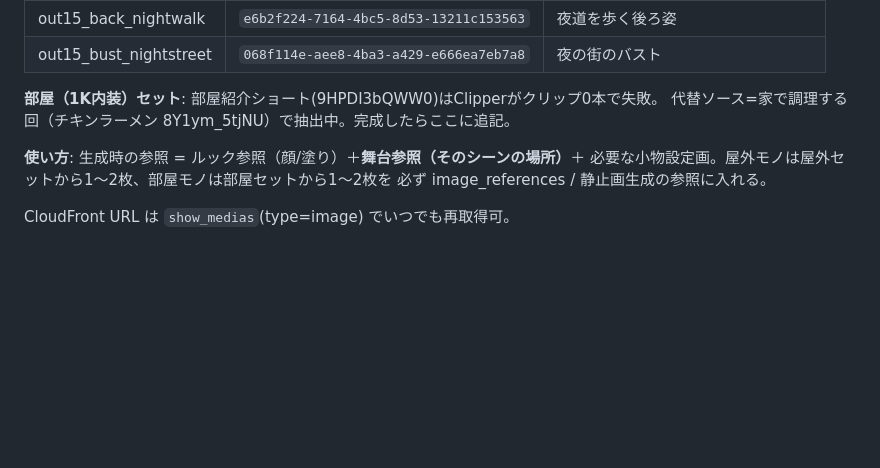
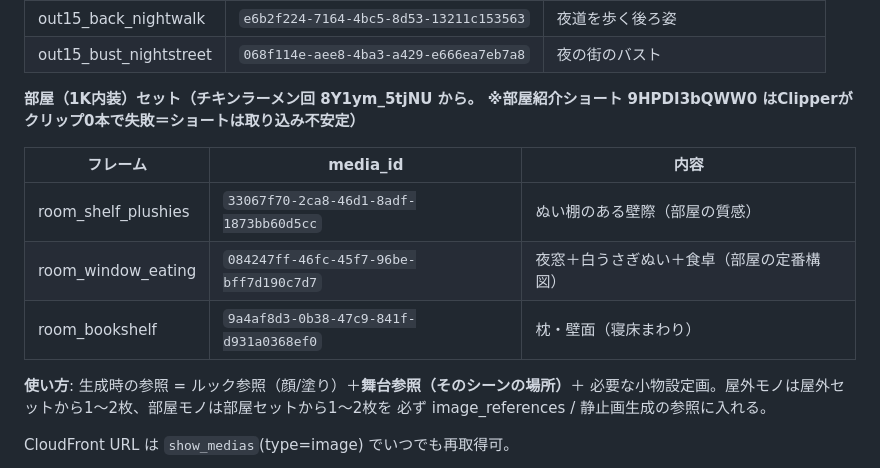
Before and after one commit to RAIdq222/kazuki-workspace, a Markdown page: docs/character-tenshichan.md, the part around the change. GitHub-like rendering; blank space fills up the shorter version.

Commit message:
部屋（1K内装）参照セット3枚を登録（チキンラーメン回から抽出）
Co-Authored-By: Claude Fable 5 <noreply@anthropic.com>
Claude-Session: https://claude.ai/code/session_01E7TiS1aFMiB9PfrBgaxYM2

```diff
--- a/docs/character-tenshichan.md
+++ b/docs/character-tenshichan.md
@@ -44,8 +44,14 @@ media_upload。
 | out15_back_nightwalk | `e6b2f224-7164-4bc5-8d53-13211c153563` | 夜道を歩く後ろ姿 |
 | out15_bust_nightstreet | `068f114e-aee8-4ba3-a429-e666ea7eb7a8` | 夜の街のバスト |
 
-**部屋（1K内装）セット**: 部屋紹介ショート(9HPDI3bQWW0)はClipperがクリップ0本で失敗。
-代替ソース=家で調理する回（チキンラーメン 8Y1ym_5tjNU）で抽出中。完成したらここに追記。
+**部屋（1K内装）セット（チキンラーメン回 8Y1ym_5tjNU から。
+※部屋紹介ショート 9HPDI3bQWW0 はClipperがクリップ0本で失敗＝ショートは取り込み不安定）**
+
+| フレーム | media_id | 内容 |
+|---|---|---|
+| room_shelf_plushies | `33067f70-2ca8-46d1-8adf-1873bb60d5cc` | ぬい棚のある壁際（部屋の質感） |
+| room_window_eating | `084247ff-46fc-45f7-96be-bff7d190c7d7` | 夜窓＋白うさぎぬい＋食卓（部屋の定番構図） |
+| room_bookshelf | `9a4af8d3-0b38-47c9-841f-d931a0368ef0` | 枕・壁面（寝床まわり） |
 
 **使い方**: 生成時の参照 = ルック参照（顔/塗り）＋**舞台参照（そのシーンの場所）**＋
 必要な小物設定画。屋外モノは屋外セットから1〜2枚、部屋モノは部屋セットから1〜2枚を
```
